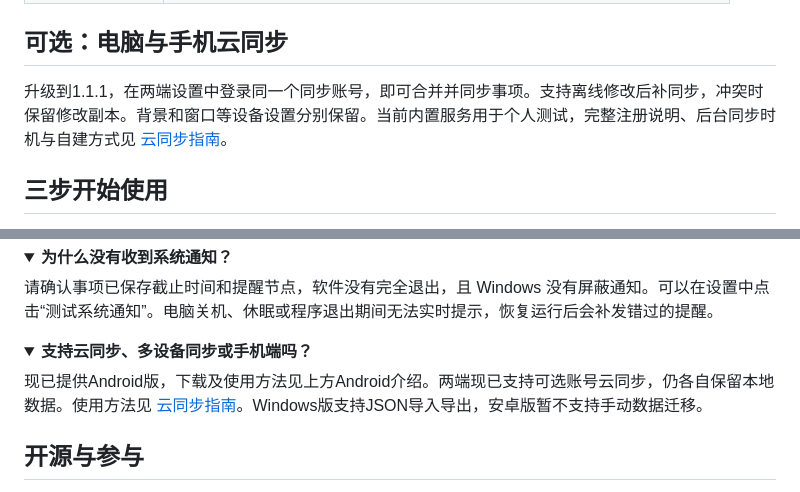
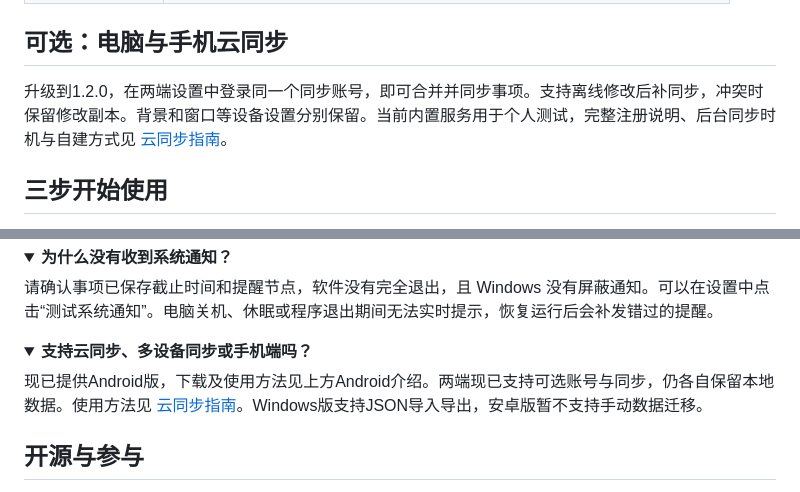
Before and after one commit to bjjjzmzbjf/bjjj-todo, a Markdown page: README.md, 2 parts joined by grey strips. Rendered like a GitHub page; folded sections open.

```diff
--- a/README.md
+++ b/README.md
@@ -137,7 +137,7 @@ JSON 导入会**追加**事项，重复导入可能产生重复记录；JSON 备
 
 ## 可选：电脑与手机云同步
 
-升级到1.1.1，在两端设置中登录同一个同步账号，即可合并并同步事项。支持离线修改后补同步，冲突时保留修改副本。背景和窗口等设备设置分别保留。当前内置服务用于个人测试，完整注册说明、后台同步时机与自建方式见 [云同步指南](CLOUD_SYNC.md)。
+升级到1.2.0，在两端设置中登录同一个同步账号，即可合并并同步事项。支持离线修改后补同步，冲突时保留修改副本。背景和窗口等设备设置分别保留。当前内置服务用于个人测试，完整注册说明、后台同步时机与自建方式见 [云同步指南](CLOUD_SYNC.md)。
 
 ## 三步开始使用
 
@@ -177,7 +177,7 @@ JSON 导入会**追加**事项，重复导入可能产生重复记录；JSON 备
 <details>
 <summary><b>支持云同步、多设备同步或手机端吗？</b></summary>
 
-现已提供Android版，下载及使用方法见上方Android介绍。两端现已支持可选账号云同步，仍各自保留本地数据。使用方法见 [云同步指南](CLOUD_SYNC.md)。Windows版支持JSON导入导出，安卓版暂不支持手动数据迁移。
+现已提供Android版，下载及使用方法见上方Android介绍。两端现已支持可选账号与同步，仍各自保留本地数据。使用方法见 [云同步指南](CLOUD_SYNC.md)。Windows版支持JSON导入导出，安卓版暂不支持手动数据迁移。
 
 </details>
 
```
Also changed, not shown: CLOUD_SYNC.md (+3 -3 lines).
